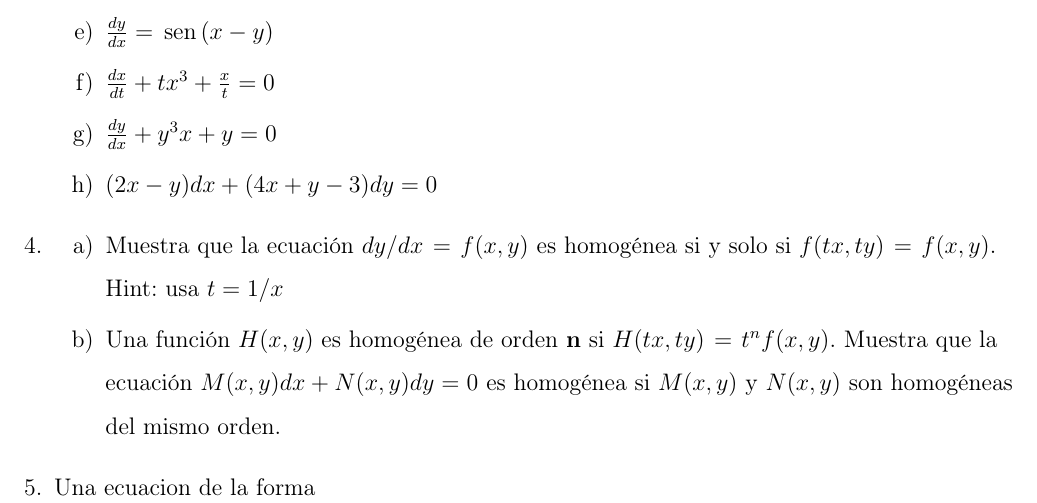
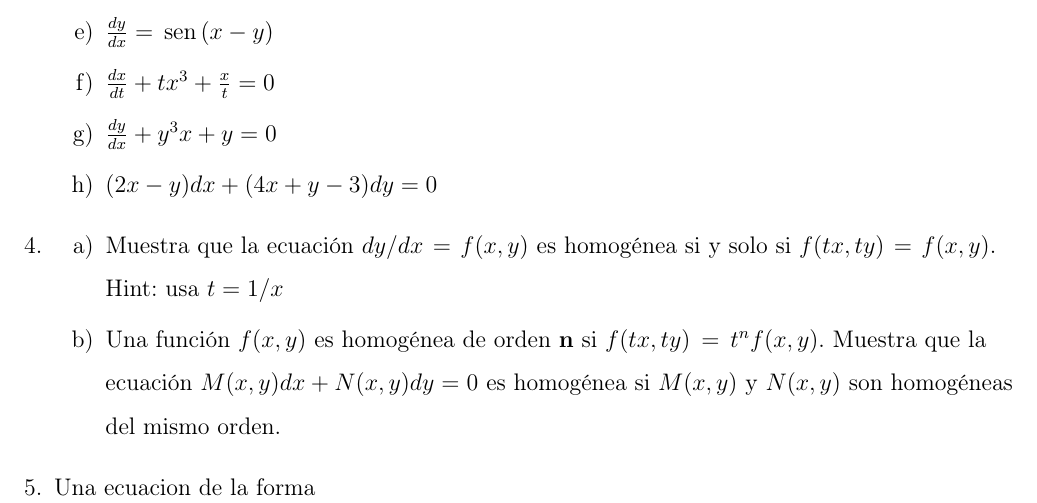
Before and after one commit to ArnaldoHC/Tareas-MateIV-Copy-, a LaTeX problem sheet (Tarea 3.tex): part of page 1 of 2, cut so that both start at the same text. Compiled offline with pdfLaTeX.

Commit message:
Add files via upload

```diff
--- a/Tarea 3.tex
+++ b/Tarea 3.tex
@@ -126,7 +126,7 @@ Fecha de entrega viernes 5 de Noviembre
      \question
      \begin{enumerate}[a)]
      		\item Muestra que la ecuación $dy/dx=f(x,y)$ es homogénea si y solo si $f(tx,ty)=f(x,y)$. Hint: usa $t=1/x$
-            \item Una función $H(x,y)$ es homogénea de orden $\mathbf{n}$ si $H(tx,ty)=t^nf(x,y)$. Muestra que la ecuación $M(x,y)dx+N(x,y)dy=0$ es homogénea si $M(x,y)$ y $N(x,y)$ son homogéneas del mismo orden.
+            \item Una función $f(x,y)$ es homogénea de orden $\mathbf{n}$ si $f(tx,ty)=t^nf(x,y)$. Muestra que la ecuación $M(x,y)dx+N(x,y)dy=0$ es homogénea si $M(x,y)$ y $N(x,y)$ son homogéneas del mismo orden.
      \end{enumerate}
 
 
```
